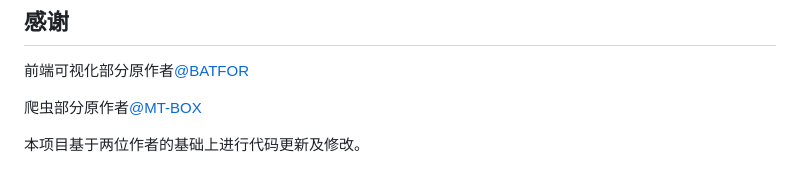
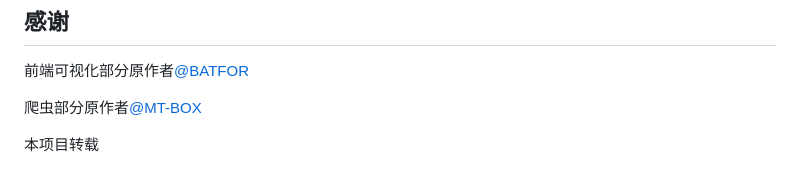
Before and after one commit to Delsion1/boss_drf-master, a Markdown page: README.md, the part around the change. GitHub-like rendering.

```diff
--- a/README.md
+++ b/README.md
@@ -113,4 +113,4 @@ python manage.py migrate
 
 爬虫部分原作者[@MT-BOX](https://github.com/MT-BOX)
 
-本项目基于两位作者的基础上进行代码更新及修改。
+本项目转载
```
